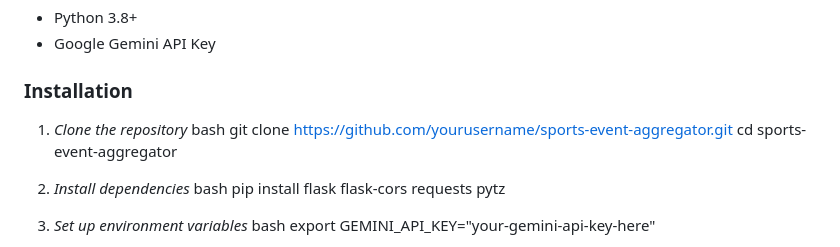
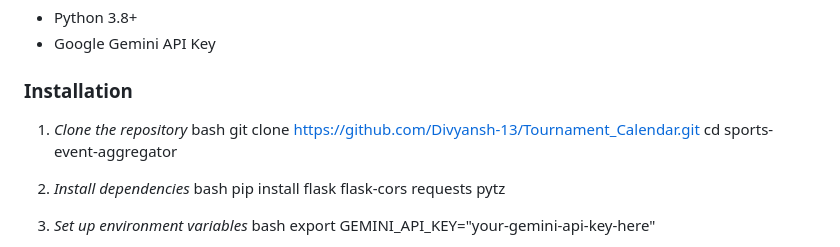
Before and after one commit to Divyansh-13/Tournament_Calendar, a Markdown page: README.md, the part around the change printed below. Drawn GitHub-style.

```diff
--- a/README.md
+++ b/README.md
@@ -64,7 +64,7 @@ Sports Event Aggregator is an intelligent platform that discovers and aggregates
 
 1. *Clone the repository*
    bash
-   git clone https://github.com/yourusername/sports-event-aggregator.git
+   git clone https://github.com/Divyansh-13/Tournament_Calendar.git
    cd sports-event-aggregator
 
 
```
Also changed, not shown: other parts of README.md (+1 -1 lines).
